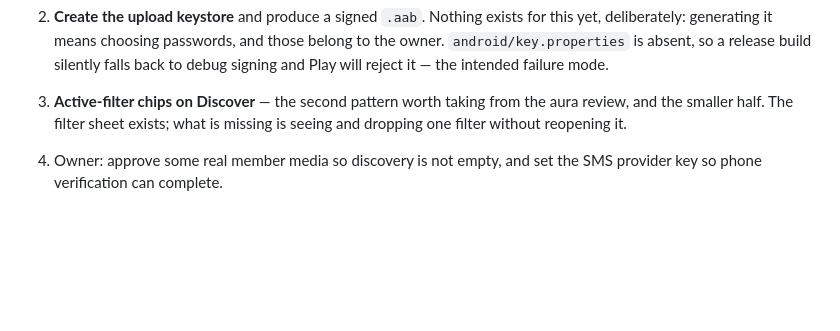
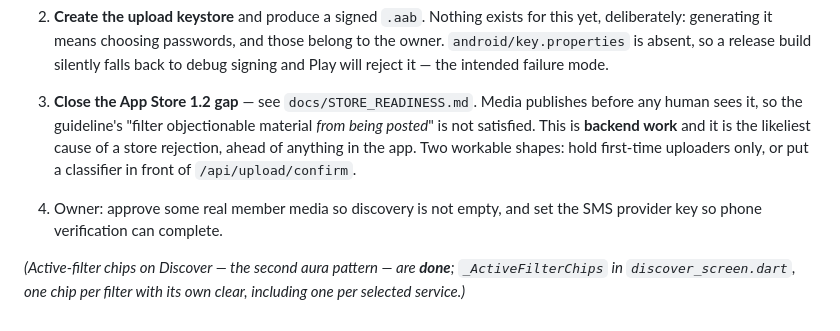
Before and after one commit to Hubert24hrs/pinorpinor-app, a Markdown page: CLAUDE.md, the part around the change. Rendered like a GitHub page; blank space fills up the shorter version.

Commit message:
Next steps listed a feature that already shipped
Active-filter chips were built alongside the discovery filters. Replaced
that entry with the App Store 1.2 moderation gap, which is the real
blocker and is backend work rather than app work.

Co-Authored-By: Claude Opus 5 <noreply@anthropic.com>

```diff
--- a/CLAUDE.md
+++ b/CLAUDE.md
@@ -495,8 +495,15 @@ In priority order:
    those belong to the owner. `android/key.properties` is absent, so a release
    build silently falls back to debug signing and Play will reject it — the
    intended failure mode.
-3. **Active-filter chips on Discover** — the second pattern worth taking from
-   the aura review, and the smaller half. The filter sheet exists; what is
-   missing is seeing and dropping one filter without reopening it.
+3. **Close the App Store 1.2 gap** — see `docs/STORE_READINESS.md`. Media
+   publishes before any human sees it, so the guideline's "filter objectionable
+   material *from being posted*" is not satisfied. This is **backend work** and
+   it is the likeliest cause of a store rejection, ahead of anything in the app.
+   Two workable shapes: hold first-time uploaders only, or put a classifier in
+   front of `/api/upload/confirm`.
 4. Owner: approve some real member media so discovery is not empty, and set the
    SMS provider key so phone verification can complete.
+
+*(Active-filter chips on Discover — the second aura pattern — are **done**;
+`_ActiveFilterChips` in `discover_screen.dart`, one chip per filter with its own
+clear, including one per selected service.)*
```
